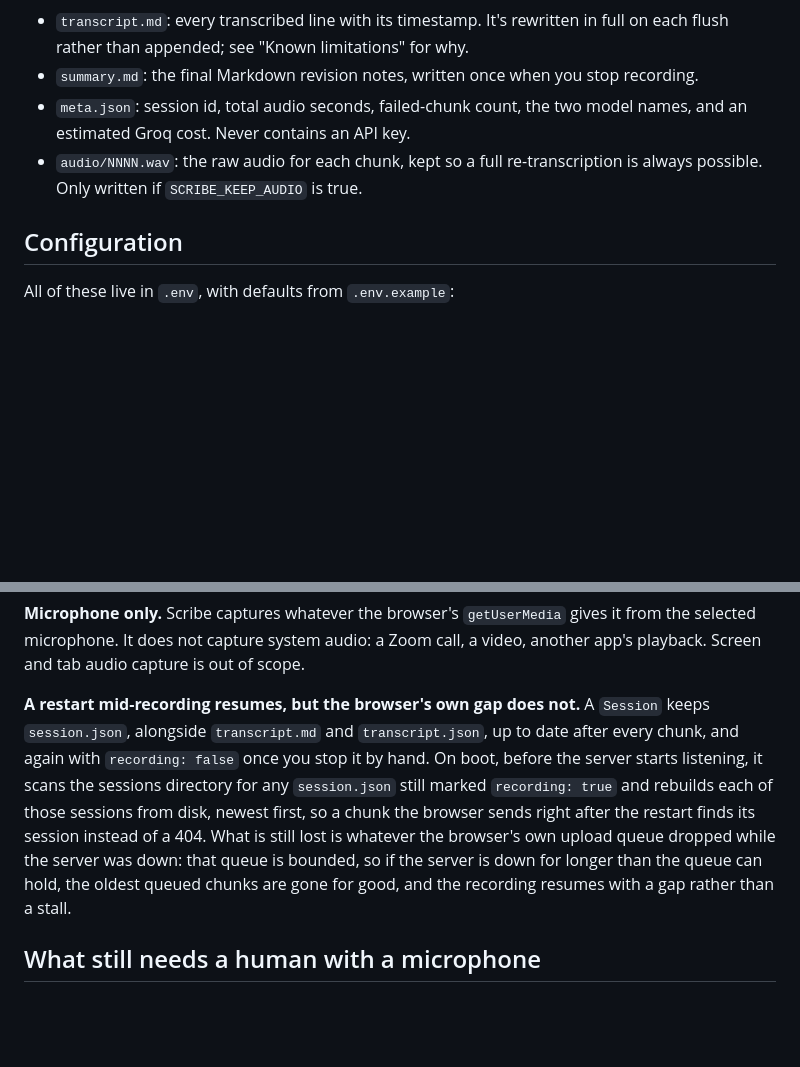
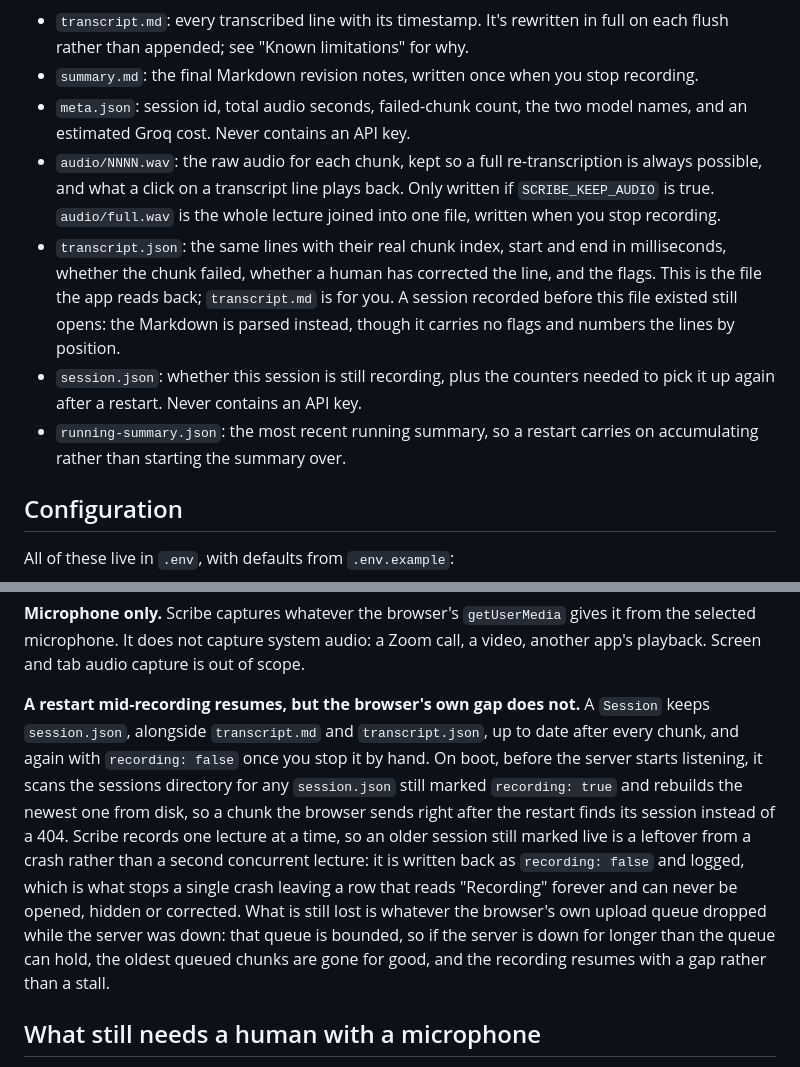
Before and after one commit to C-lb/scribe, a Markdown page: README.md, 2 parts joined by grey strips. Rendered like a GitHub page; blank space fills up the shorter version.

```diff
--- a/README.md
+++ b/README.md
@@ -81,7 +97,10 @@ Each recording gets its own directory under `~/scribe/sessions/<timestamp>/` (ov
 - `transcript.md`: every transcribed line with its timestamp. It's rewritten in full on each flush rather than appended; see "Known limitations" for why.
 - `summary.md`: the final Markdown revision notes, written once when you stop recording.
 - `meta.json`: session id, total audio seconds, failed-chunk count, the two model names, and an estimated Groq cost. Never contains an API key.
-- `audio/NNNN.wav`: the raw audio for each chunk, kept so a full re-transcription is always possible. Only written if `SCRIBE_KEEP_AUDIO` is true.
+- `audio/NNNN.wav`: the raw audio for each chunk, kept so a full re-transcription is always possible, and what a click on a transcript line plays back. Only written if `SCRIBE_KEEP_AUDIO` is true. `audio/full.wav` is the whole lecture joined into one file, written when you stop recording.
+- `transcript.json`: the same lines with their real chunk index, start and end in milliseconds, whether the chunk failed, whether a human has corrected the line, and the flags. This is the file the app reads back; `transcript.md` is for you. A session recorded before this file existed still opens: the Markdown is parsed instead, though it carries no flags and numbers the lines by position.
+- `session.json`: whether this session is still recording, plus the counters needed to pick it up again after a restart. Never contains an API key.
+- `running-summary.json`: the most recent running summary, so a restart carries on accumulating rather than starting the summary over.
 
 ## Configuration
 
@@ -126,7 +145,7 @@ Scribe's own answer to this, in-app, is two-layered. A course term list (see "Co
 
 **Microphone only.** Scribe captures whatever the browser's `getUserMedia` gives it from the selected microphone. It does not capture system audio: a Zoom call, a video, another app's playback. Screen and tab audio capture is out of scope.
 
-**A restart mid-recording resumes, but the browser's own gap does not.** A `Session` keeps `session.json`, alongside `transcript.md` and `transcript.json`, up to date after every chunk, and again with `recording: false` once you stop it by hand. On boot, before the server starts listening, it scans the sessions directory for any `session.json` still marked `recording: true` and rebuilds each of those sessions from disk, newest first, so a chunk the browser sends right after the restart finds its session instead of a 404. What is still lost is whatever the browser's own upload queue dropped while the server was down: that queue is bounded, so if the server is down for longer than the queue can hold, the oldest queued chunks are gone for good, and the recording resumes with a gap rather than a stall.
+**A restart mid-recording resumes, but the browser's own gap does not.** A `Session` keeps `session.json`, alongside `transcript.md` and `transcript.json`, up to date after every chunk, and again with `recording: false` once you stop it by hand. On boot, before the server starts listening, it scans the sessions directory for any `session.json` still marked `recording: true` and rebuilds the newest one from disk, so a chunk the browser sends right after the restart finds its session instead of a 404. Scribe records one lecture at a time, so an older session still marked live is a leftover from a crash rather than a second concurrent lecture: it is written back as `recording: false` and logged, which is what stops a single crash leaving a row that reads "Recording" forever and can never be opened, hidden or corrected. What is still lost is whatever the browser's own upload queue dropped while the server was down: that queue is bounded, so if the server is down for longer than the queue can hold, the oldest queued chunks are gone for good, and the recording resumes with a gap rather than a stall.
 
 ## What still needs a human with a microphone
 
```
Also changed, not shown: other parts of README.md (+17 -1 lines).
